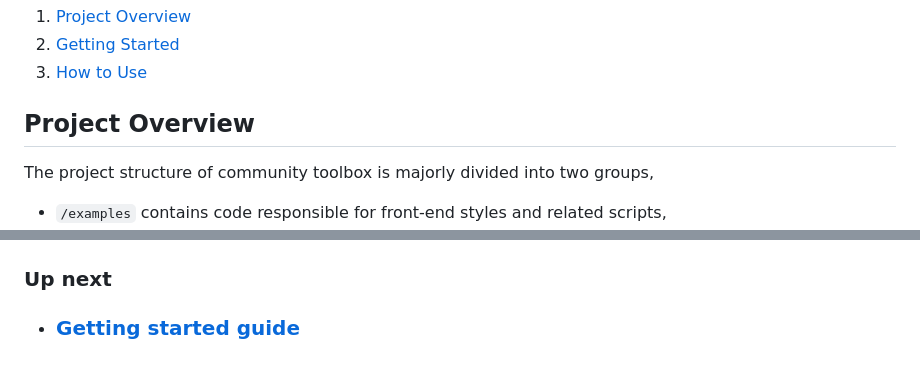
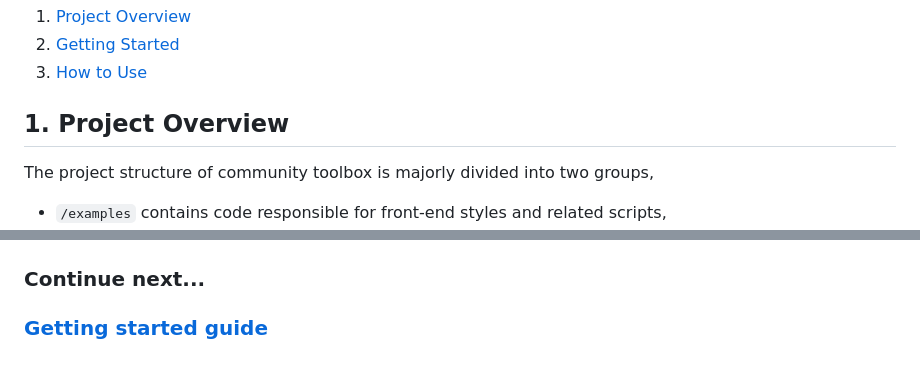
Before and after one commit to publiclab/community-toolbox, a Markdown page: README.md, 2 parts joined by grey strips. GitHub-like rendering.

Commit message:
made minor changes in Readme file

```diff
--- a/README.md
+++ b/README.md
@@ -20,7 +20,7 @@ A platform dedicated to community growth and getting insights on organization-wi
 2. [How to Use](./docs/usage.md)
 
 
-## Project Overview
+## 1. Project Overview
 
 The project structure of community toolbox is majorly divided into two groups,
 - `/examples` contains code responsible for front-end styles and related scripts,
@@ -74,6 +74,6 @@ There are 3 major categories to this:
 ![](./images/UI.png)
 
 
-### Up next
+### Continue next...
 
- - ### [Getting started guide](./docs/getting_started.md)
+### [Getting started guide](./docs/getting_started.md)
```
